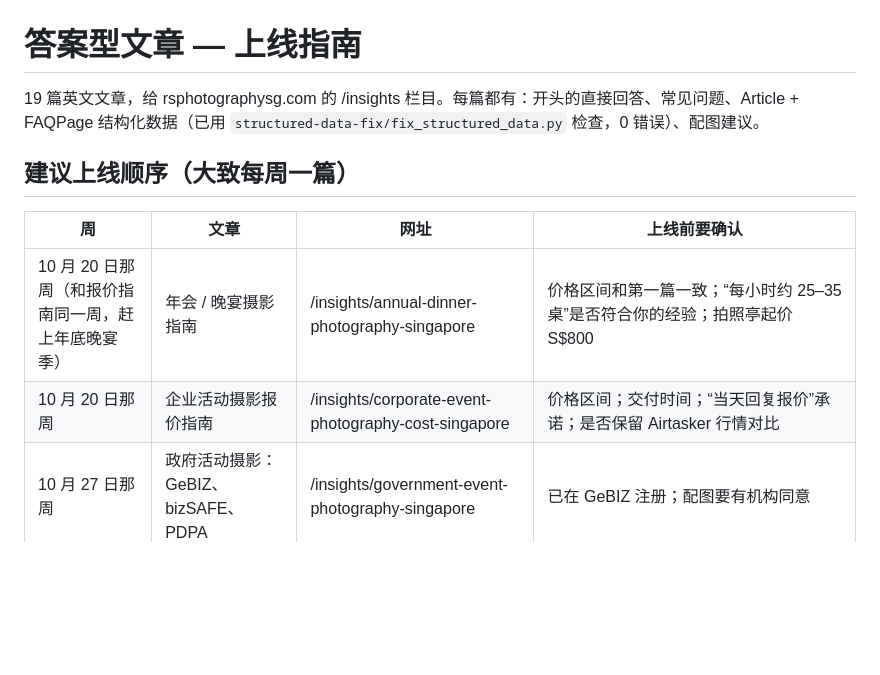
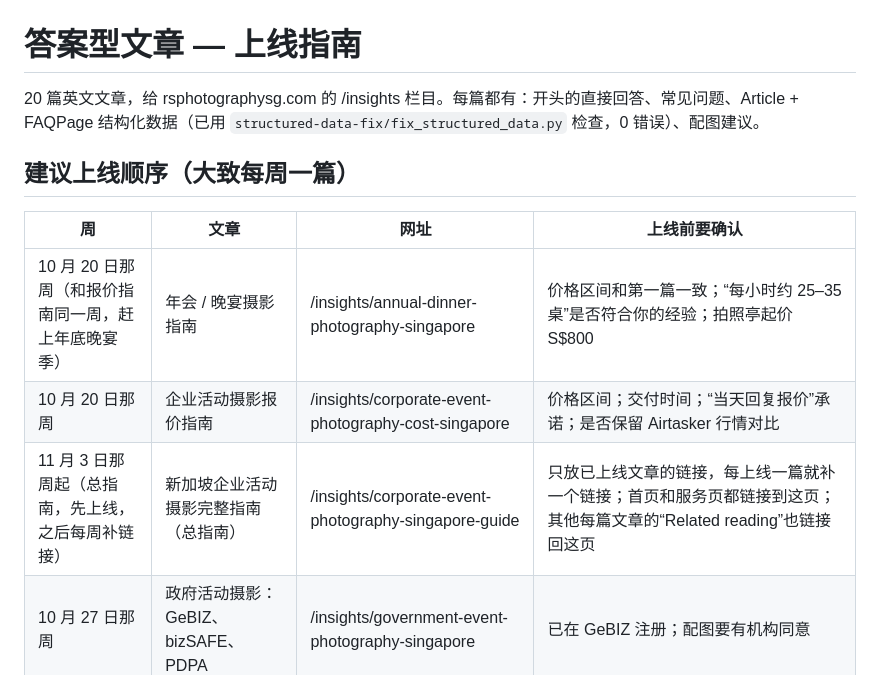
Before and after one commit to rsphotographysg-sudo/seo-data, a Markdown page: articles/README.md, the part around the change. Drawn GitHub-style; blank space fills up the shorter version.

```diff
--- a/articles/README.md
+++ b/articles/README.md
@@ -1,6 +1,6 @@
 # 答案型文章 — 上线指南
 
-19 篇英文文章，给 rsphotographysg.com 的 /insights 栏目。每篇都有：开头的直接回答、常见问题、Article + FAQPage 结构化数据（已用 `structured-data-fix/fix_structured_data.py` 检查，0 错误）、配图建议。
+20 篇英文文章，给 rsphotographysg.com 的 /insights 栏目。每篇都有：开头的直接回答、常见问题、Article + FAQPage 结构化数据（已用 `structured-data-fix/fix_structured_data.py` 检查，0 错误）、配图建议。
 
 ## 建议上线顺序（大致每周一篇）
 
@@ -8,6 +8,7 @@
 |---|---|---|---|
 | 10 月 20 日那周（和报价指南同一周，赶上年底晚宴季） | 年会 / 晚宴摄影指南 | /insights/annual-dinner-photography-singapore | 价格区间和第一篇一致；“每小时约 25–35 桌”是否符合你的经验；拍照亭起价 S$800 |
 | 10 月 20 日那周 | 企业活动摄影报价指南 | /insights/corporate-event-photography-cost-singapore | 价格区间；交付时间；“当天回复报价”承诺；是否保留 Airtasker 行情对比 |
+| 11 月 3 日那周起（总指南，先上线，之后每周补链接） | 新加坡企业活动摄影完整指南（总指南） | /insights/corporate-event-photography-singapore-guide | 只放已上线文章的链接，每上线一篇就补一个链接；首页和服务页都链接到这页；其他每篇文章的“Related reading”也链接回这页 |
 | 10 月 27 日那周 | 政府活动摄影：GeBIZ、bizSAFE、PDPA | /insights/government-event-photography-singapore | 已在 GeBIZ 注册；配图要有机构同意 |
 | 11 月 3 日那周 | 会议摄影清单 | /insights/conference-photography-checklist | “回复报价时附上草拟拍摄清单”承诺 |
 | 11 月 10 日那周 | 当天交付是怎么做到的 | /insights/same-day-event-photo-delivery-singapore | EXPRESS 24 名称和“1 小时内首批照片”；表格里的照片数量（10–30 张、50–150 张）是否符合你的做法 |
```
Also changed, not shown: articles/2026-10-15_corporate-event-photography-singapore-guide.md (added, +233 -0 lines).
